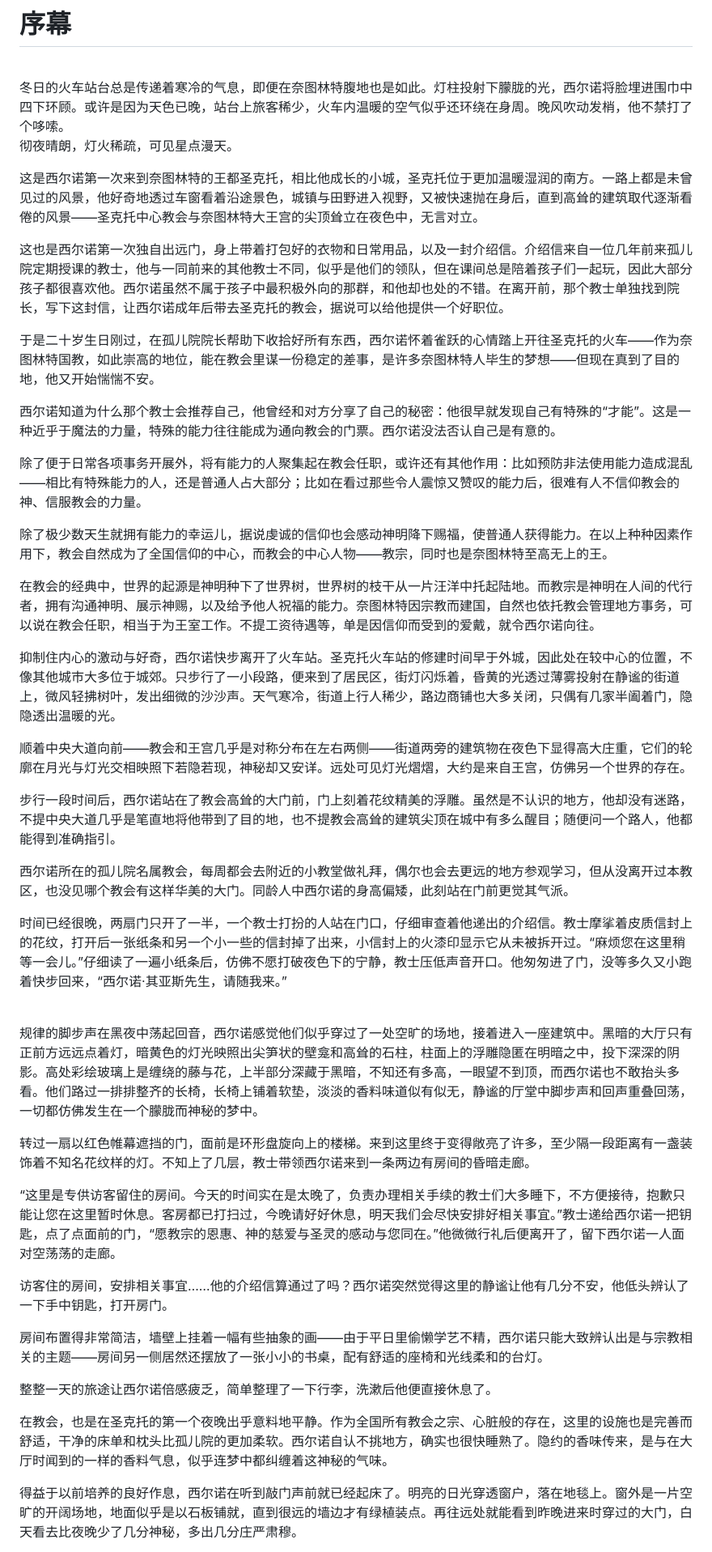
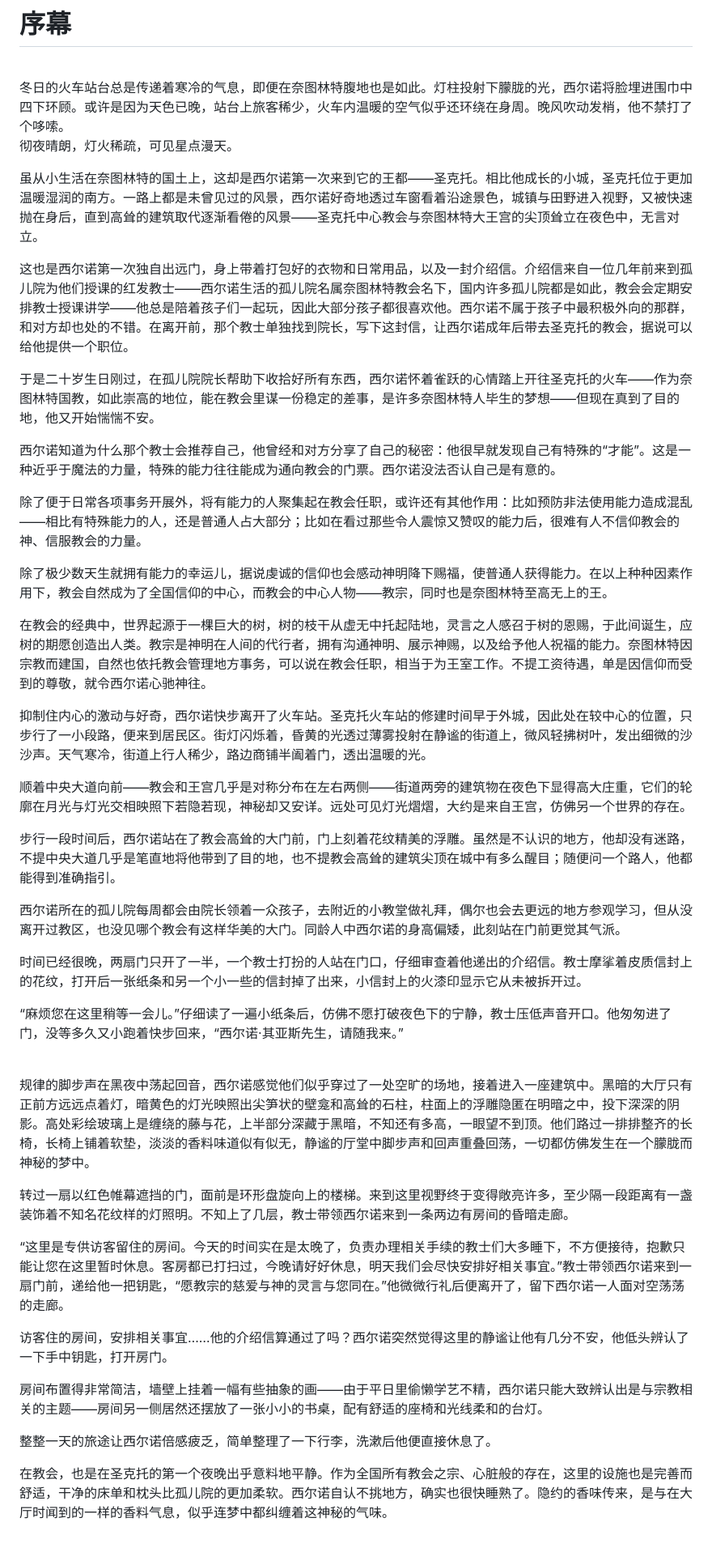
Before and after one commit to Alizro/Myth, a Markdown page: library/01-序幕/01-序幕.md, the part around one of its changes. Shown at 81% size. Rendered like a GitHub page.

```diff
--- a/library/01-序幕/01-序幕.md
+++ b/library/01-序幕/01-序幕.md
@@ -5,9 +5,9 @@
 
 彻夜晴朗，灯火稀疏，可见星点漫天。
 
-这是西尔诺第一次来到奈图林特的王都圣克托，相比他成长的小城，圣克托位于更加温暖湿润的南方。一路上都是未曾见过的风景，他好奇地透过车窗看着沿途景色，城镇与田野进入视野，又被快速抛在身后，直到高耸的建筑取代逐渐看倦的风景——圣克托中心教会与奈图林特大王宫的尖顶耸立在夜色中，无言对立。
+虽从小生活在奈图林特的国土上，这却是西尔诺第一次来到它的王都——圣克托。相比他成长的小城，圣克托位于更加温暖湿润的南方。一路上都是未曾见过的风景，西尔诺好奇地透过车窗看着沿途景色，城镇与田野进入视野，又被快速抛在身后，直到高耸的建筑取代逐渐看倦的风景——圣克托中心教会与奈图林特大王宫的尖顶耸立在夜色中，无言对立。
 
-这也是西尔诺第一次独自出远门，身上带着打包好的衣物和日常用品，以及一封介绍信。介绍信来自一位几年前来孤儿院定期授课的教士，他与一同前来的其他教士不同，似乎是他们的领队，但在课间总是陪着孩子们一起玩，因此大部分孩子都很喜欢他。西尔诺虽然不属于孩子中最积极外向的那群，和他却也处的不错。在离开前，那个教士单独找到院长，写下这封信，让西尔诺成年后带去圣克托的教会，据说可以给他提供一个好职位。
+这也是西尔诺第一次独自出远门，身上带着打包好的衣物和日常用品，以及一封介绍信。介绍信来自一位几年前来到孤儿院为他们授课的红发教士——西尔诺生活的孤儿院名属奈图林特教会名下，国内许多孤儿院都是如此，教会会定期安排教士授课讲学——他总是陪着孩子们一起玩，因此大部分孩子都很喜欢他。西尔诺不属于孩子中最积极外向的那群，和对方却也处的不错。在离开前，那个教士单独找到院长，写下这封信，让西尔诺成年后带去圣克托的教会，据说可以给他提供一个职位。
 
 于是二十岁生日刚过，在孤儿院院长帮助下收拾好所有东西，西尔诺怀着雀跃的心情踏上开往圣克托的火车——作为奈图林特国教，如此崇高的地位，能在教会里谋一份稳定的差事，是许多奈图林特人毕生的梦想——但现在真到了目的地，他又开始惴惴不安。
 
@@ -17,25 +17,27 @@
 
 除了极少数天生就拥有能力的幸运儿，据说虔诚的信仰也会感动神明降下赐福，使普通人获得能力。在以上种种因素作用下，教会自然成为了全国信仰的中心，而教会的中心人物——教宗，同时也是奈图林特至高无上的王。
 
-在教会的经典中，世界的起源是神明种下了世界树，世界树的枝干从一片汪洋中托起陆地。而教宗是神明在人间的代行者，拥有沟通神明、展示神赐，以及给予他人祝福的能力。奈图林特因宗教而建国，自然也依托教会管理地方事务，可以说在教会任职，相当于为王室工作。不提工资待遇等，单是因信仰而受到的爱戴，就令西尔诺向往。
+在教会的经典中，世界起源于一棵巨大的树，树的枝干从虚无中托起陆地，灵言之人感召于树的恩赐，于此间诞生，应树的期愿创造出人类。教宗是神明在人间的代行者，拥有沟通神明、展示神赐，以及给予他人祝福的能力。奈图林特因宗教而建国，自然也依托教会管理地方事务，可以说在教会任职，相当于为王室工作。不提工资待遇，单是因信仰而受到的尊敬，就令西尔诺心驰神往。
 
-抑制住内心的激动与好奇，西尔诺快步离开了火车站。圣克托火车站的修建时间早于外城，因此处在较中心的位置，不像其他城市大多位于城郊。只步行了一小段路，便来到了居民区，街灯闪烁着，昏黄的光透过薄雾投射在静谧的街道上，微风轻拂树叶，发出细微的沙沙声。天气寒冷，街道上行人稀少，路边商铺也大多关闭，只偶有几家半阖着门，隐隐透出温暖的光。
+抑制住内心的激动与好奇，西尔诺快步离开了火车站。圣克托火车站的修建时间早于外城，因此处在较中心的位置，只步行了一小段路，便来到居民区。街灯闪烁着，昏黄的光透过薄雾投射在静谧的街道上，微风轻拂树叶，发出细微的沙沙声。天气寒冷，街道上行人稀少，路边商铺半阖着门，透出温暖的光。
 
 顺着中央大道向前——教会和王宫几乎是对称分布在左右两侧——街道两旁的建筑物在夜色下显得高大庄重，它们的轮廓在月光与灯光交相映照下若隐若现，神秘却又安详。远处可见灯光熠熠，大约是来自王宫，仿佛另一个世界的存在。
 
 步行一段时间后，西尔诺站在了教会高耸的大门前，门上刻着花纹精美的浮雕。虽然是不认识的地方，他却没有迷路，不提中央大道几乎是笔直地将他带到了目的地，也不提教会高耸的建筑尖顶在城中有多么醒目；随便问一个路人，他都能得到准确指引。
 
-西尔诺所在的孤儿院名属教会，每周都会去附近的小教堂做礼拜，偶尔也会去更远的地方参观学习，但从没离开过本教区，也没见哪个教会有这样华美的大门。同龄人中西尔诺的身高偏矮，此刻站在门前更觉其气派。
+西尔诺所在的孤儿院每周都会由院长领着一众孩子，去附近的小教堂做礼拜，偶尔也会去更远的地方参观学习，但从没离开过教区，也没见哪个教会有这样华美的大门。同龄人中西尔诺的身高偏矮，此刻站在门前更觉其气派。
 
-时间已经很晚，两扇门只开了一半，一个教士打扮的人站在门口，仔细审查着他递出的介绍信。教士摩挲着皮质信封上的花纹，打开后一张纸条和另一个小一些的信封掉了出来，小信封上的火漆印显示它从未被拆开过。“麻烦您在这里稍等一会儿。”仔细读了一遍小纸条后，仿佛不愿打破夜色下的宁静，教士压低声音开口。他匆匆进了门，没等多久又小跑着快步回来，“西尔诺·其亚斯先生，请随我来。”
+时间已经很晚，两扇门只开了一半，一个教士打扮的人站在门口，仔细审查着他递出的介绍信。教士摩挲着皮质信封上的花纹，打开后一张纸条和另一个小一些的信封掉了出来，小信封上的火漆印显示它从未被拆开过。
+
+“麻烦您在这里稍等一会儿。”仔细读了一遍小纸条后，仿佛不愿打破夜色下的宁静，教士压低声音开口。他匆匆进了门，没等多久又小跑着快步回来，“西尔诺·其亚斯先生，请随我来。”
 
 <br>
 
-规律的脚步声在黑夜中荡起回音，西尔诺感觉他们似乎穿过了一处空旷的场地，接着进入一座建筑中。黑暗的大厅只有正前方远远点着灯，暗黄色的灯光映照出尖笋状的壁龛和高耸的石柱，柱面上的浮雕隐匿在明暗之中，投下深深的阴影。高处彩绘玻璃上是缠绕的藤与花，上半部分深藏于黑暗，不知还有多高，一眼望不到顶，而西尔诺也不敢抬头多看。他们路过一排排整齐的长椅，长椅上铺着软垫，淡淡的香料味道似有似无，静谧的厅堂中脚步声和回声重叠回荡，一切都仿佛发生在一个朦胧而神秘的梦中。
+规律的脚步声在黑夜中荡起回音，西尔诺感觉他们似乎穿过了一处空旷的场地，接着进入一座建筑中。黑暗的大厅只有正前方远远点着灯，暗黄色的灯光映照出尖笋状的壁龛和高耸的石柱，柱面上的浮雕隐匿在明暗之中，投下深深的阴影。高处彩绘玻璃上是缠绕的藤与花，上半部分深藏于黑暗，不知还有多高，一眼望不到顶。他们路过一排排整齐的长椅，长椅上铺着软垫，淡淡的香料味道似有似无，静谧的厅堂中脚步声和回声重叠回荡，一切都仿佛发生在一个朦胧而神秘的梦中。
 
-转过一扇以红色帷幕遮挡的门，面前是环形盘旋向上的楼梯。来到这里终于变得敞亮了许多，至少隔一段距离有一盏装饰着不知名花纹样的灯。不知上了几层，教士带领西尔诺来到一条两边有房间的昏暗走廊。
+转过一扇以红色帷幕遮挡的门，面前是环形盘旋向上的楼梯。来到这里视野终于变得敞亮许多，至少隔一段距离有一盏装饰着不知名花纹样的灯照明。不知上了几层，教士带领西尔诺来到一条两边有房间的昏暗走廊。
 
-“这里是专供访客留住的房间。今天的时间实在是太晚了，负责办理相关手续的教士们大多睡下，不方便接待，抱歉只能让您在这里暂时休息。客房都已打扫过，今晚请好好休息，明天我们会尽快安排好相关事宜。”教士递给西尔诺一把钥匙，点了点面前的门，“愿教宗的恩惠、神的慈爱与圣灵的感动与您同在。”他微微行礼后便离开了，留下西尔诺一人面对空荡荡的走廊。
+“这里是专供访客留住的房间。今天的时间实在是太晚了，负责办理相关手续的教士们大多睡下，不方便接待，抱歉只能让您在这里暂时休息。客房都已打扫过，今晚请好好休息，明天我们会尽快安排好相关事宜。”教士带领西尔诺来到一扇门前，递给他一把钥匙，“愿教宗的慈爱与神的灵言与您同在。”他微微行礼后便离开了，留下西尔诺一人面对空荡荡的走廊。
 
 访客住的房间，安排相关事宜……他的介绍信算通过了吗？西尔诺突然觉得这里的静谧让他有几分不安，他低头辨认了一下手中钥匙，打开房门。
 
@@ -45,5 +47,5 @@
 
 在教会，也是在圣克托的第一个夜晚出乎意料地平静。作为全国所有教会之宗、心脏般的存在，这里的设施也是完善而舒适，干净的床单和枕头比孤儿院的更加柔软。西尔诺自认不挑地方，确实也很快睡熟了。隐约的香味传来，是与在大厅时闻到的一样的香料气息，似乎连梦中都纠缠着这神秘的气味。
 
-得益于以前培养的良好作息，西尔诺在听到敲门声前就已经起床了。明亮的日光穿透窗户，落在地毯上。窗外是一片空旷的开阔场地，地面似乎是以石板铺就，直到很远的墙边才有绿植装点。再往远处就能看到昨晚进来时穿过的大门，白天看去比夜晚少了几分神秘，多出几分庄严肃穆。
+<br>
 
```
Also changed, not shown: other parts of library/01-序幕/01-序幕.md (+9 -5 lines).
